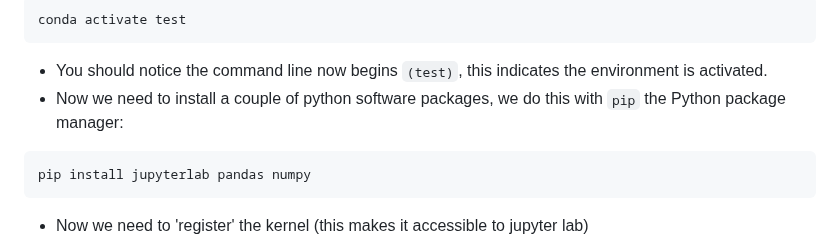
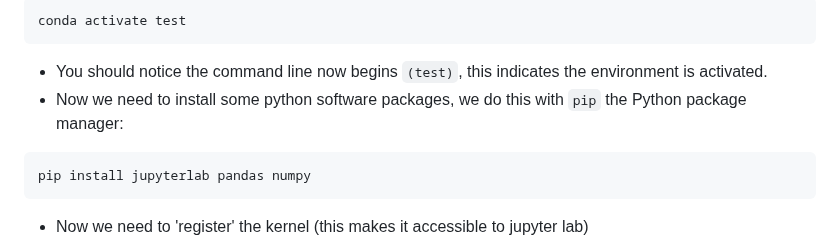
Before and after one commit to james-cranley/Python30, a Markdown page: README.md, the part around the change. GitHub-like rendering.

````diff
--- a/README.md
+++ b/README.md
@@ -101,7 +101,7 @@ After installing `conda`, verify that you can create a new environment.
  ```
 
  - You should notice the command line now begins `(test)`, this indicates the environment is activated.
- - Now we need to install a couple of python software packages, we do this with `pip` the Python package manager:
+ - Now we need to install some python software packages, we do this with `pip` the Python package manager:
 
  ```bash
  pip install jupyterlab pandas numpy
````
